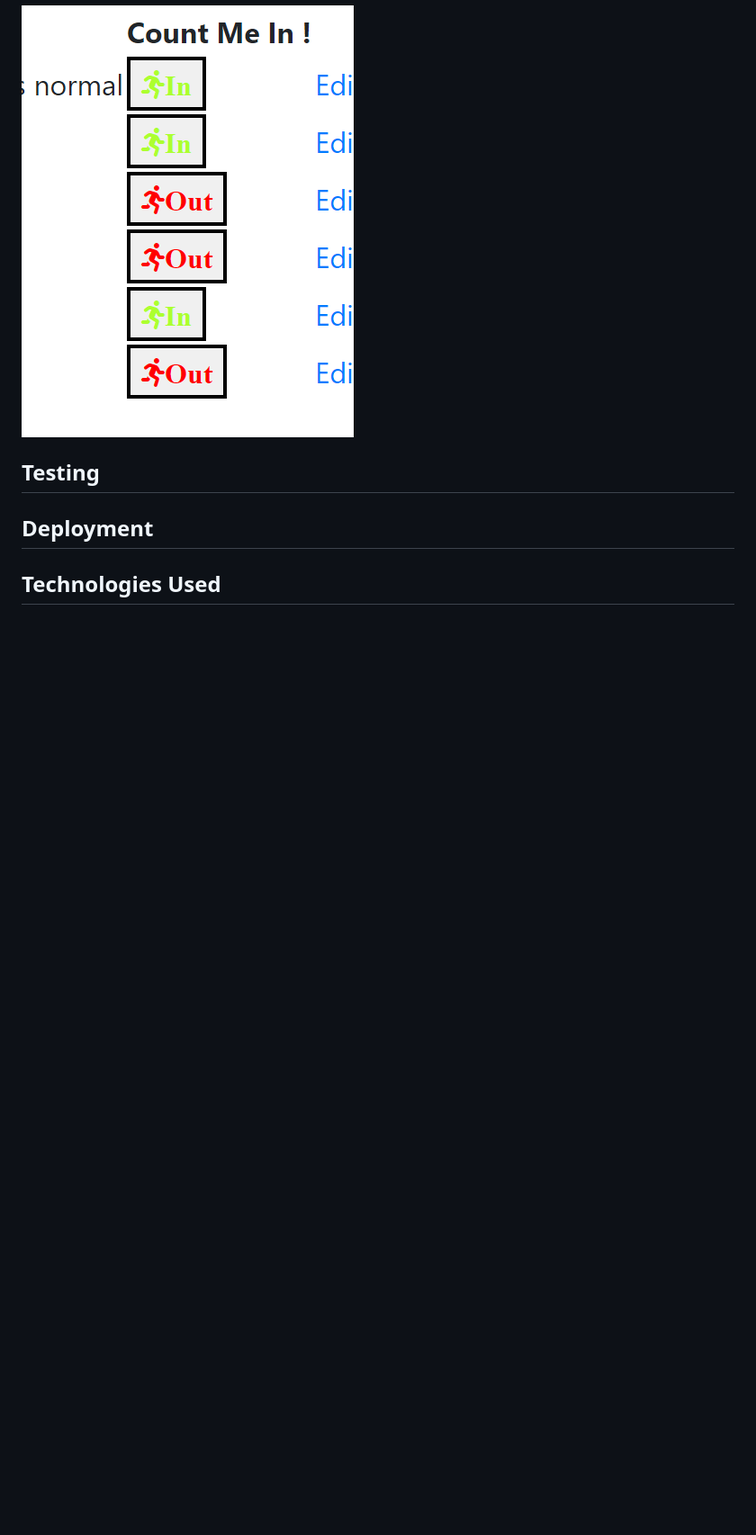
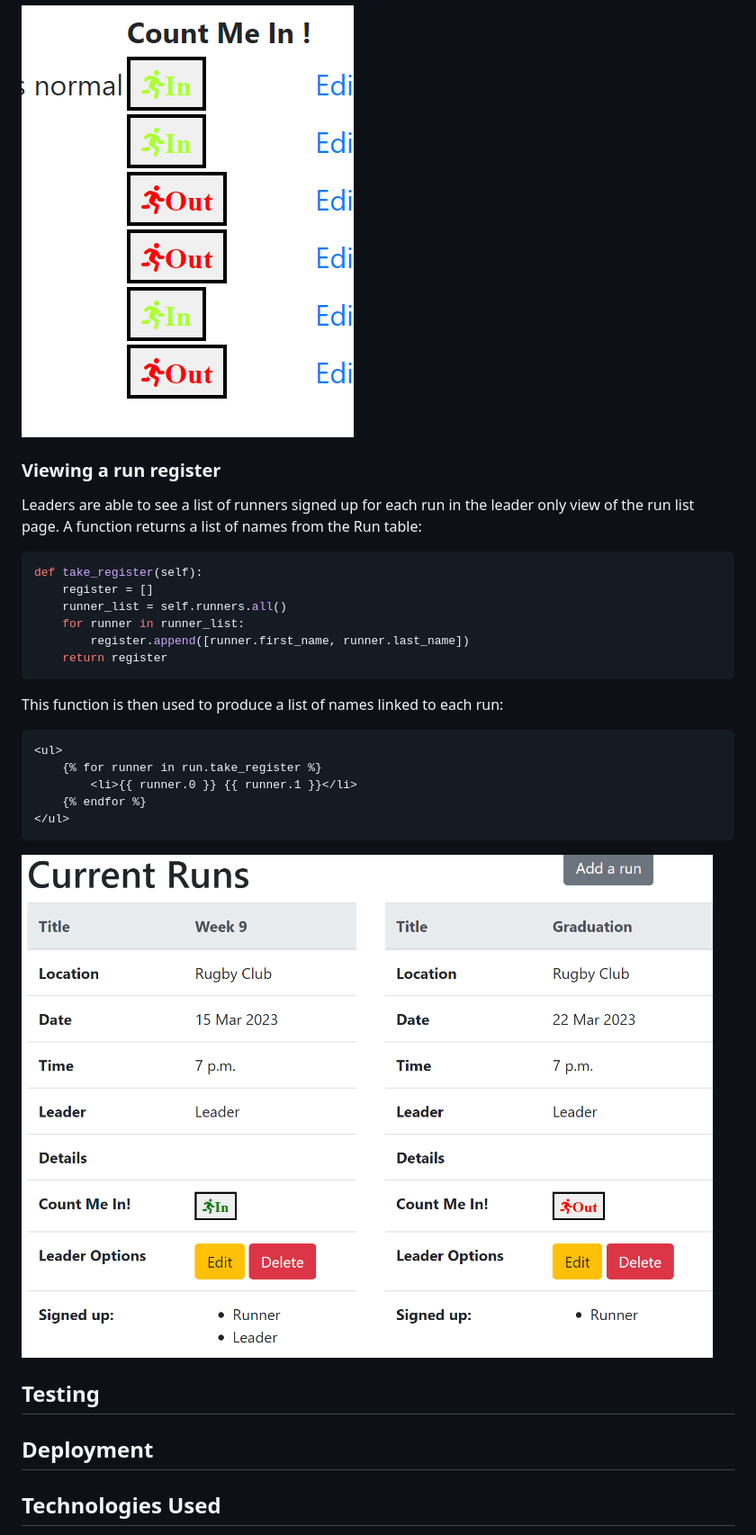
Before and after one commit to ccp84/c25k, a Markdown page: README.md, the part around the change printed below. Shown: that part at 90% size. Rendered like a GitHub page; pictures changed too: documentation/runner_list.png (added); blank space fills up the shorter version.

Commit message:
doc>add runner register to readme

````diff
--- a/README.md
+++ b/README.md
@@ -187,5 +187,25 @@ The returned list is checked for the currently logged in user id. If found a gre
 
 ![count_me_in](documentation/count_me_in.png)
+
+### Viewing a run register
+Leaders are able to see a list of runners signed up for each run in the leader only view of the run list page. A function returns a list of names from the Run table:
+```python
+def take_register(self):
+    register = []
+    runner_list = self.runners.all()
+    for runner in runner_list:
+        register.append([runner.first_name, runner.last_name])
+    return register
+```
+This function is then used to produce a list of names linked to each run:
+```html
+<ul>
+    {% for runner in run.take_register %}
+        <li>{{ runner.0 }} {{ runner.1 }}</li>
+    {% endfor %}
+</ul>
+```
+![runner_list](documentation/runner_list.png)
 
 ## Testing
 
````
Also changed, not shown: other parts of README.md (+1 -1 lines).
